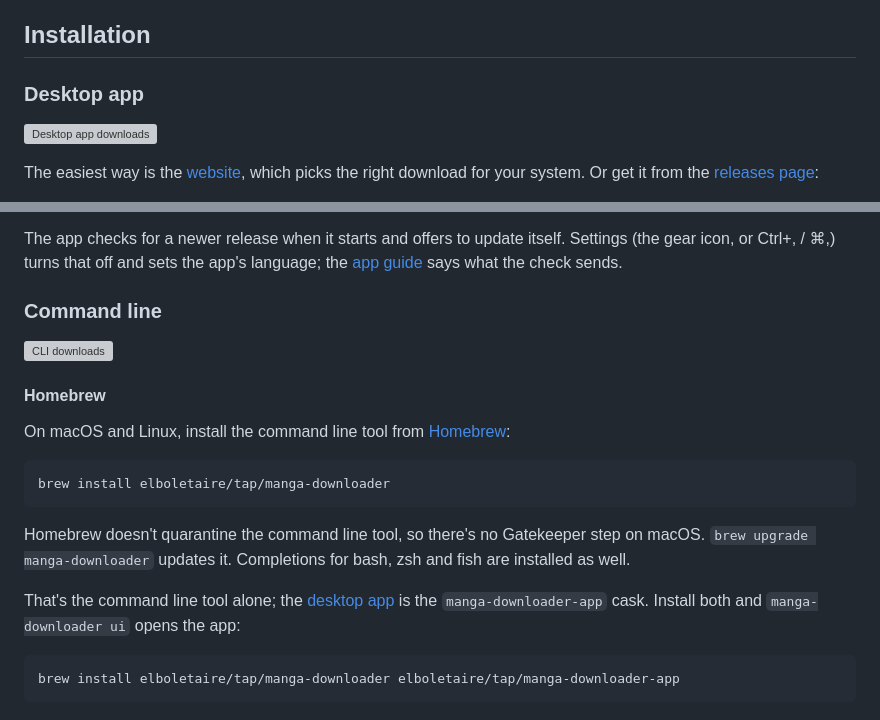
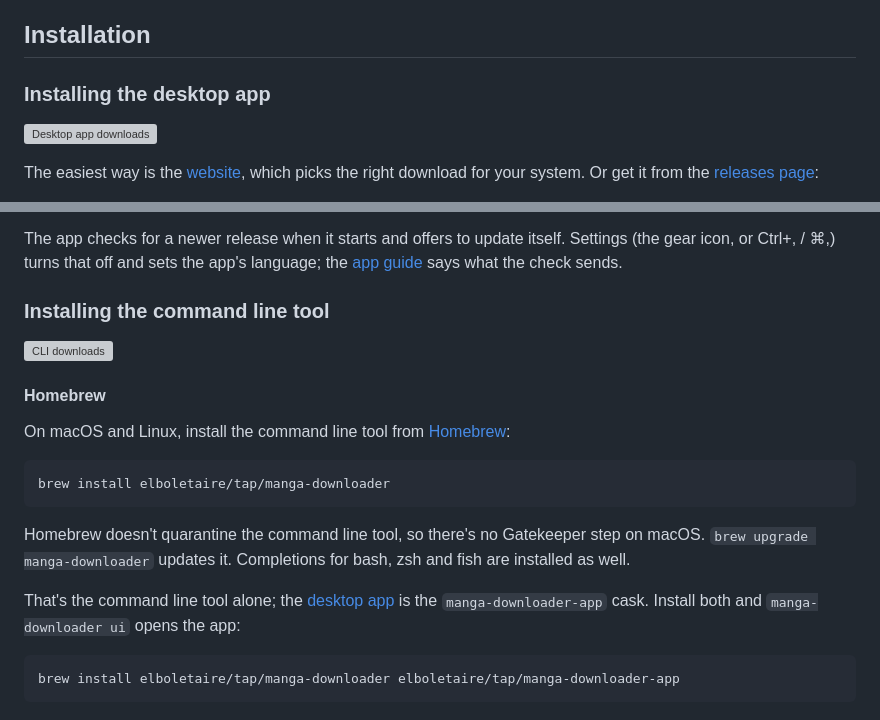
Before and after one commit to elboletaire/manga-downloader, a Markdown page: README.md, 2 parts joined by grey strips. GitHub-like rendering; grey boxes are pictures that could not be loaded.

Commit message:
docs: tighten the guides, and name the install sections as such

```diff
--- a/README.md
+++ b/README.md
@@ -61,7 +61,7 @@ Linux, and as a **command line tool** for scripts, servers and Docker.
 
 ## Installation
 
-### Desktop app
+### Installing the desktop app
 
 [![Desktop app downloads][app downloads badge]][releases]
 
@@ -120,7 +120,7 @@ Settings (the gear icon, or Ctrl+, / ⌘,) turns that off and sets the app's
 language; the [app guide](docs/app.md#settings-and-the-update-check) says what
 the check sends.
 
-### Command line
+### Installing the command line tool
 
 [![CLI downloads][cli downloads badge]][releases]
 
```
Also changed, not shown: other parts of README.md (+3 -3 lines), docs/app.md (+56 -38 lines), docs/cli.md (+56 -46 lines).
